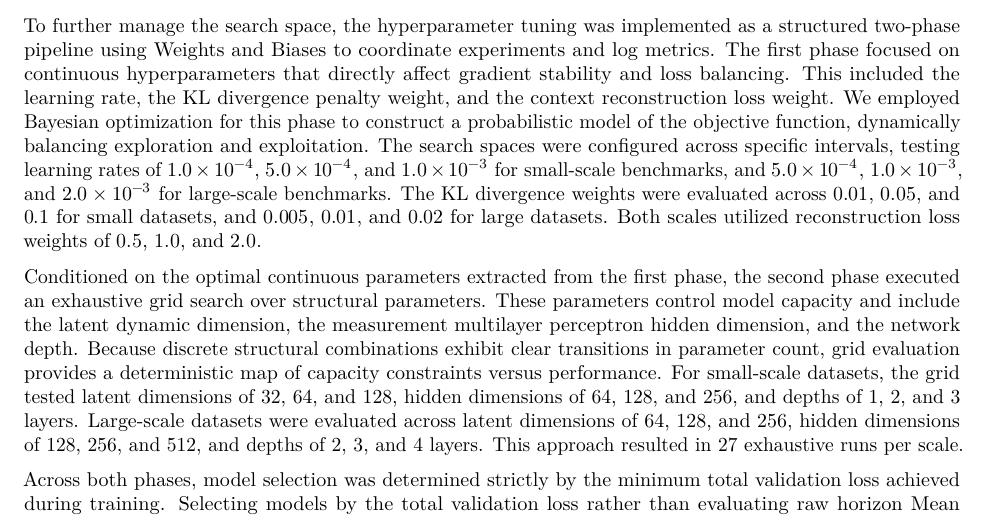
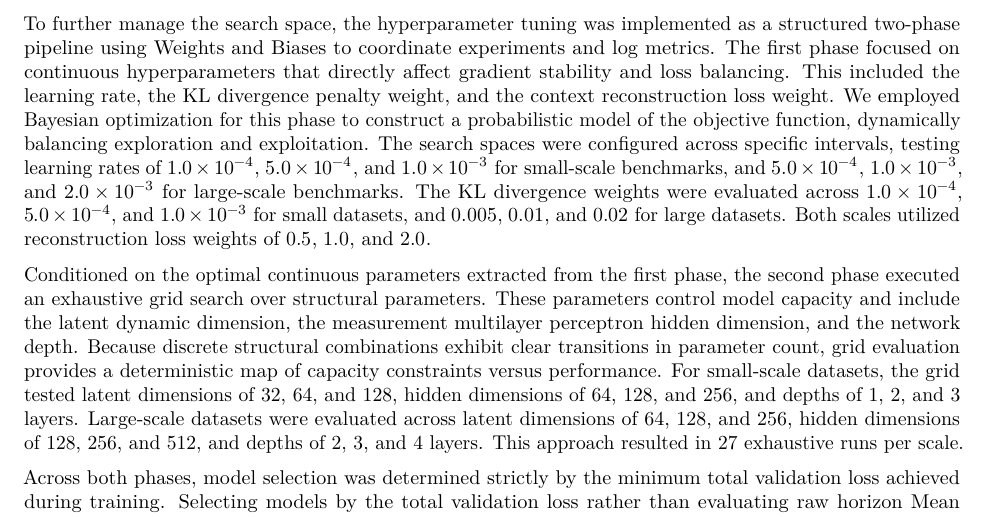
Before and after one commit to KaiVanNiekerk/Project, a Quarto document (docs/K2VAE/Reports/thesis.qmd): part of page 16 of 40, cut so that both start at the same text. Rendered offline with R 4.5, knitr and Pandoc in place of Quarto, then LaTeX, with nearby package versions.

Commit message:
updated hp tuning values to there most recent configs in the thesis report

```diff
--- a/docs/K2VAE/Reports/thesis.qmd
+++ b/docs/K2VAE/Reports/thesis.qmd
@@ -466,7 +466,7 @@ Congestion was obtained from Kaggle via this link https://www.kaggle.com/dataset
 
 Optimizing the K$^2$VAE architecture requires balancing continuous optimization coefficients alongside discrete structural parameters. The datasets evaluated in this study vary substantially in sequence length, patch count, and feature dimensions. A small model with low capacity fits shorter series without overfitting, while long sequences require larger latent dimensions and wider networks to capture extended temporal dynamics. Performing a joint high-dimensional search over all parameters across every individual dataset would cause a combinatorial explosion, rendering the computational cost unmanageable. To solve this, datasets were categorized into small-scale and large-scale tiers based on their context windows and sequence complexities. The small-scale tier was anchored by the Exchange-S benchmark, featuring shorter context windows of 30 steps. The large-scale tier was anchored by ETTh1-L, featuring extended contexts of 96 steps, larger channel capacities, and complex temporal dynamics.
 
-To further manage the search space, the hyperparameter tuning was implemented as a structured two-phase pipeline using Weights and Biases to coordinate experiments and log metrics. The first phase focused on continuous hyperparameters that directly affect gradient stability and loss balancing. This included the learning rate, the KL divergence penalty weight, and the context reconstruction loss weight. We employed Bayesian optimization for this phase to construct a probabilistic model of the objective function, dynamically balancing exploration and exploitation. The search spaces were configured across specific intervals, testing learning rates of $1.0 \times 10^{-4}$, $5.0 \times 10^{-4}$, and $1.0 \times 10^{-3}$ for small-scale benchmarks, and $5.0 \times 10^{-4}$, $1.0 \times 10^{-3}$, and $2.0 \times 10^{-3}$ for large-scale benchmarks. The KL divergence weights were evaluated across $0.01$, $0.05$, and $0.1$ for small datasets, and $0.005$, $0.01$, and $0.02$ for large datasets. Both scales utilized reconstruction loss weights of $0.5$, $1.0$, and $2.0$.
+To further manage the search space, the hyperparameter tuning was implemented as a structured two-phase pipeline using Weights and Biases to coordinate experiments and log metrics. The first phase focused on continuous hyperparameters that directly affect gradient stability and loss balancing. This included the learning rate, the KL divergence penalty weight, and the context reconstruction loss weight. We employed Bayesian optimization for this phase to construct a probabilistic model of the objective function, dynamically balancing exploration and exploitation. The search spaces were configured across specific intervals, testing learning rates of $1.0 \times 10^{-4}$, $5.0 \times 10^{-4}$, and $1.0 \times 10^{-3}$ for small-scale benchmarks, and $5.0 \times 10^{-4}$, $1.0 \times 10^{-3}$, and $2.0 \times 10^{-3}$ for large-scale benchmarks. The KL divergence weights were evaluated across $1.0 \times 10^{-4}$, $5.0 \times 10^{-4}$, and $1.0 \times 10^{-3}$ for small datasets, and $0.005$, $0.01$, and $0.02$ for large datasets. Both scales utilized reconstruction loss weights of $0.5$, $1.0$, and $2.0$.
 
 Conditioned on the optimal continuous parameters extracted from the first phase, the second phase executed an exhaustive grid search over structural parameters. These parameters control model capacity and include the latent dynamic dimension, the measurement multilayer perceptron hidden dimension, and the network depth. Because discrete structural combinations exhibit clear transitions in parameter count, grid evaluation provides a deterministic map of capacity constraints versus performance. For small-scale datasets, the grid tested latent dimensions of 32, 64, and 128, hidden dimensions of 64, 128, and 256, and depths of 1, 2, and 3 layers. Large-scale datasets were evaluated across latent dimensions of 64, 128, and 256, hidden dimensions of 128, 256, and 512, and depths of 2, 3, and 4 layers. This approach resulted in 27 exhaustive runs per scale.
 
```
Also changed, not shown: 1 other file.
